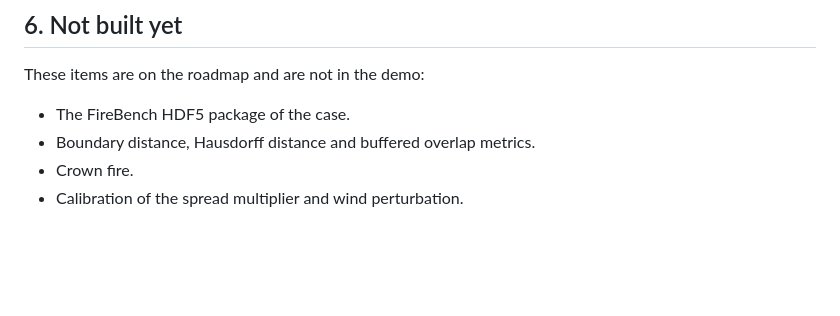
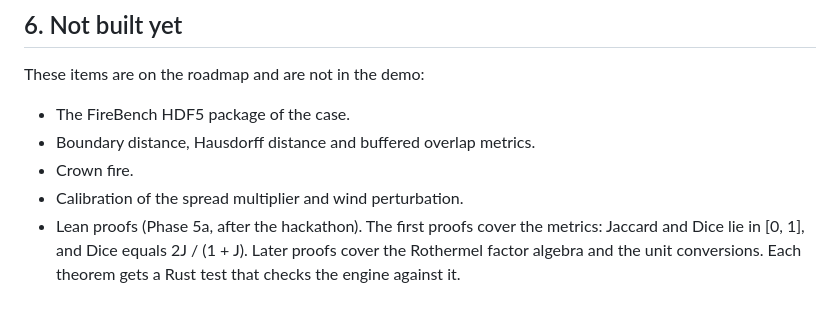
Before and after one commit to sustia-llc/firespread, a Markdown page: docs/demo.md, the part around the change. GitHub-like rendering; blank space fills up the shorter version.

Commit message:
docs(demo): list the Lean proof phase as not built
Co-Authored-By: Claude Opus 5.5 (1M context) <noreply@anthropic.com>

```diff
--- a/docs/demo.md
+++ b/docs/demo.md
@@ -180,3 +180,7 @@ These items are on the roadmap and are not in the demo:
 - Boundary distance, Hausdorff distance and buffered overlap metrics.
 - Crown fire.
 - Calibration of the spread multiplier and wind perturbation.
+- Lean proofs (Phase 5a, after the hackathon). The first proofs cover the
+  metrics: Jaccard and Dice lie in [0, 1], and Dice equals 2J / (1 + J). Later
+  proofs cover the Rothermel factor algebra and the unit conversions. Each
+  theorem gets a Rust test that checks the engine against it.
```
